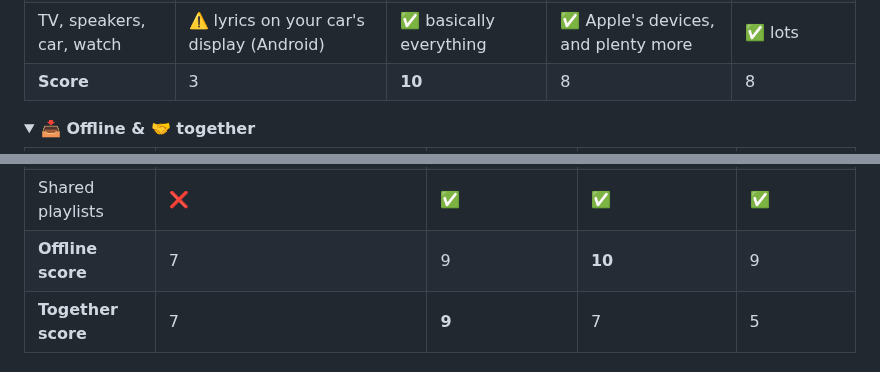
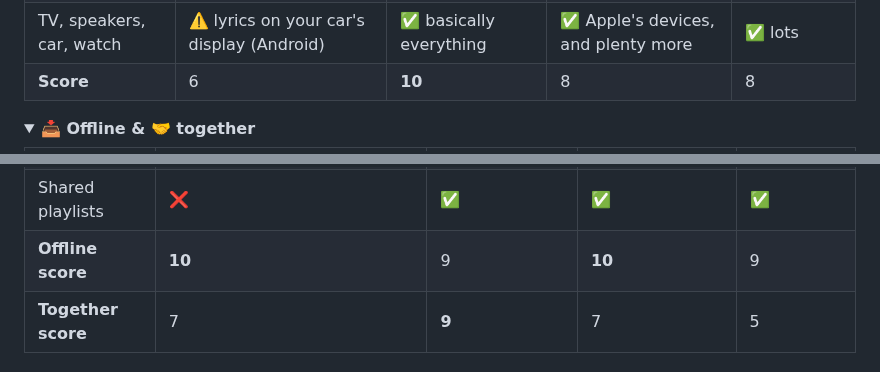
Before and after one commit to volodya-rua/NetherFlow, a Markdown page: README.md, 2 parts joined by grey strips. GitHub-like rendering.

```diff
--- a/README.md
+++ b/README.md
@@ -282,7 +282,7 @@ the deep version 👇
 | Phone | Android | Android, iPhone | iPhone, Android | Android, iPhone |
 | Computer | Windows | Windows, Mac, Linux, web | Mac, Windows, web | ⚠️ web only |
 | TV, speakers, car, watch | ⚠️ lyrics on your car's display (Android) | ✅ basically everything | ✅ Apple's devices, and plenty more | ✅ lots |
-| **Score** | 3 | **10** | 8 | 8 |
+| **Score** | 6 | **10** | 8 | 8 |
 </details>
 
 <details open>
@@ -293,7 +293,7 @@ the deep version 👇
 | Download songs | ✅ free, whole playlists at once (⚠️ YouTube's terms don't allow it) | ✅ Premium, 10,000 a device | ✅ up to 100,000 in your library | ✅ Premium |
 | Listen together, live | ✅ up to 10 people, any phone or PC, no account, end-to-end encrypted | ✅ Jam | ✅ SharePlay (Apple devices) | ❌ not built in |
 | Shared playlists | ❌ | ✅ | ✅ | ✅ |
-| **Offline score** | 7 | 9 | **10** | 9 |
+| **Offline score** | **10** | 9 | **10** | 9 |
 | **Together score** | 7 | **9** | 7 | 5 |
 </details>
 
```
Also changed, not shown: other parts of README.md (+8 -8 lines), docs/media/score.png.
